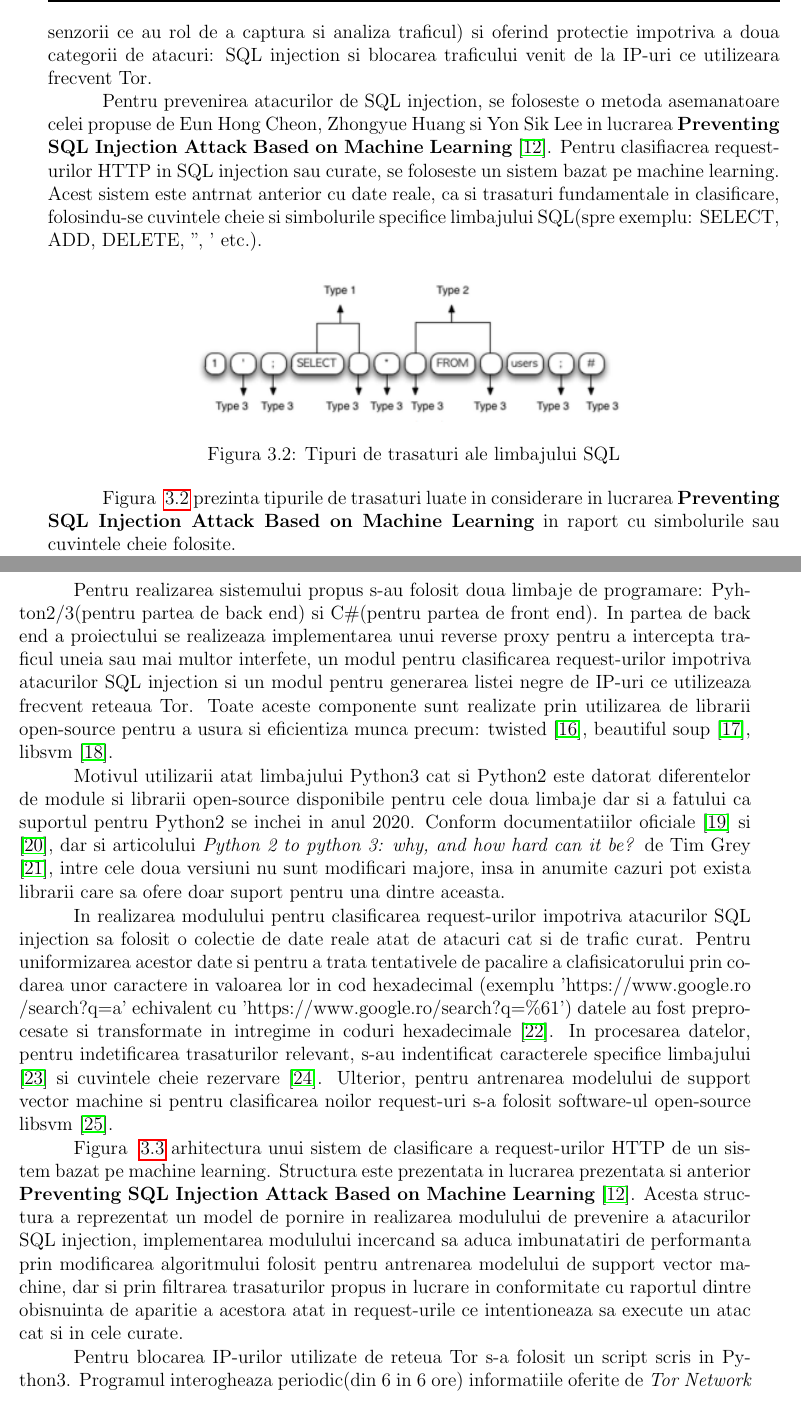
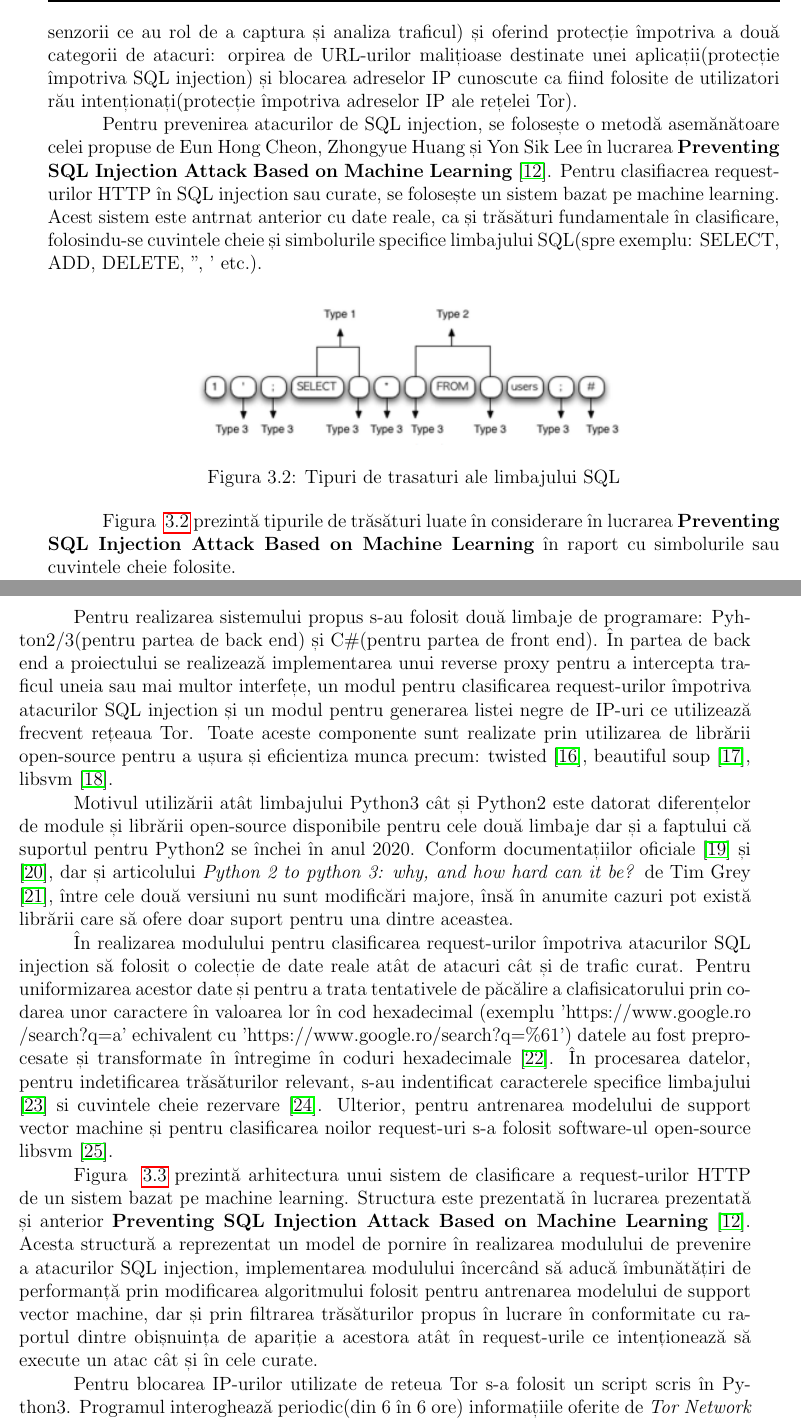
Before and after one commit to alexvdan/documentatie, a LaTeX thesis (thesis.tex, which reads ch3.tex): two parts of pages 26 and 27 of 84, joined at a grey line, cut so that both start at the same text. The pictures show the PDF file thesis.pdf that the author committed with the source.

Commit message:
diacritice ++

```diff
--- a/ch3.tex
+++ b/ch3.tex
@@ -53,7 +53,3 @@ Figura ~\ref{fig:ips-example}  prezintă administrarea securității unei aplica
 
 În comparație cu sistemele de detecție a intruziunilor care sunt sisteme pasive și scanează rețeaua fără să interferezu cu traficul, sistemele de prevenire a intruziunilor sunt plasate între server și cilenti, alterând în mod automat traficul în cazul în care acesta declanșează una din regulile prezente în sistem. Precum sunt prezentate și în articolul  \textbf{What is an intrusion prevention system?} \cite{what_is_ips},  printre funcționalitățile unui sistem de prevenire a intruziunilor se număra:
 \begin{itemize}
-	\item Notificarea unui administrator de retea in cazul in care un sau mai multe reguli sunt declansate.
-	\item Oprirea pachetelor considerate malitioase pentru retea.
-	\item Blocarea unor utilizatori prin excluderea adreselor IP ale acestora.
-	\item Resetarea unor conexiuni.
@@ -60,2 +59,3 @@ Figura ~\ref{fig:ips-example}  prezintă administrarea securității unei aplica
+	\item  Resetarea unor conexiuni.
 \end{itemize}
 
@@ -63,7 +63,7 @@ In cea ce priveste functionalitatile oferite de un sistem de prevnire a intruziu
 \begin{itemize}
-	\item Network-based: Protejeaza intraga retea.
-	\item Wireless: Protejeaza doar reteaua wireless.
-	\item Network behavior: Examineaza traficul din retea.
+	\item Network-based: Protejeaza intraga rețea.
+	\item Wireless: Protejeaza doar rețeaua wireless.
+	\item Network behavior: Examineaza traficul din rețea.
 	\item Host-based: Software cu scopul de a proteja un singur calculator.
 \end{itemize}
 
@@ -76 +73,0 @@ In functie de nevoi, un sistem de prevenire a intruziunilor poate sa ofere difer
-	\item \textbf{SSL Evasion:} unele atacuri se pot folosi de criptarea SSL pentru a evita dispozitivele de securitate, intrucat in general acestea nu sunt decriptate.
@@ -85 +73,0 @@ In functie de nevoi, un sistem de prevenire a intruziunilor poate sa ofere difer
-	\item \textbf{Buffer Overflow attacks:} presupune ca atacatorul sa depaseasca limitele unui buffer de lungime fixa, excesul de date ajungand sa suprascrie zone adiacente de memorie rezultand in caderea sistemului sau dandu-i atacatorului oportunitatea sa ruleze cod propriu.
@@ -87,8 +87,8 @@ In functie de nevoi, un sistem de prevenire a intruziunilor poate sa ofere difer
 \end{itemize}
 
-Sistemul propus, \textit{\thesistitle} implementeaza un sistem de prevenire a intruziunilor folosindu-se de un reverse proxy pentru a intercepta tot traficul care intra si iese din retea( reprezentand senzorii ce au rol de a captura si analiza traficul) si oferind protectie impotriva a doua categorii de atacuri: SQL injection si blocarea traficului venit de la IP-uri ce utilizeara frecvent Tor.
+Sistemul propus, \textit{\thesistitle}  implementează un sistem de prevenire a intruziunilor folosindu-se de un reverse proxy pentru a intercepta tot traficul care intră și iese din rețea (reprezentând senzorii ce au rol de a captura și analiza traficul) și oferind protecție împotriva a două categorii de atacuri: orpirea de URL-urilor malițioase destinate unei aplicații(protecție împotriva SQL injection) și blocarea adreselor IP cunoscute ca fiind folosite de utilizatori rău intenționați(protecție împotriva adreselor IP ale rețelei Tor).
 
-Pentru prevenirea atacurilor de SQL injection, se foloseste o metoda asemanatoare celei propuse de Eun Hong Cheon, Zhongyue Huang si Yon Sik Lee in lucrarea \textbf{Preventing SQL Injection Attack Based on Machine Learning} \cite{sqli_how}. Pentru clasifiacrea request-urilor HTTP in SQL injection sau curate, se foloseste un sistem bazat pe machine learning. Acest sistem este antrnat anterior cu date reale, ca si trasaturi fundamentale in clasificare, folosindu-se cuvintele cheie si simbolurile specifice limbajului SQL(spre exemplu: SELECT, ADD, DELETE, ", ' etc.).
+Pentru prevenirea atacurilor de SQL injection, se folosește o metodă asemănătoare celei propuse de Eun Hong Cheon, Zhongyue Huang și Yon Sik Lee în lucrarea  \textbf{Preventing SQL Injection Attack Based on Machine Learning} \cite{sqli_how}. Pentru clasifiacrea request-urilor HTTP în SQL injection sau curate, se folosește un sistem bazat pe machine learning. Acest sistem este antrnat anterior cu date reale, ca și trăsături fundamentale în clasificare, folosindu-se cuvintele cheie și simbolurile specifice limbajului SQL(spre exemplu: SELECT, ADD, DELETE, ", ' etc.).
 
 \begin{figure}[h]
 \centering
@@ -97,21 +97,21 @@ Pentru prevenirea atacurilor de SQL injection, se foloseste o metoda asemanatoar
 \label{fig:sql-features}
 \end{figure}
 
-Figura ~\ref{fig:sql-features} prezinta tipurile de trasaturi luate in considerare in lucrarea \textbf{Preventing SQL Injection Attack Based on Machine Learning} in raport cu simbolurile sau cuvintele cheie folosite.
+Figura ~\ref{fig:sql-features}  prezintă tipurile de trăsături luate în considerare în lucrarea \textbf{Preventing SQL Injection Attack Based on Machine Learning} în raport cu simbolurile sau cuvintele cheie folosite.
 
 
-O alta abordare pentru prevenirea atacurilor SQLI este propusa de Fredrik Valeur, Darren Mutz si Giovanni Vigna in lucrarea \textbf{A Learning-Based Approach to the Detection of SQL Attacks} \cite{sqli_how2}. In aceasta lucrarea se prezinta folosirea unui sistem bazat pe detectia de anomalii pentru detectarea atacurilor ce expluateaza o aplicatie pentru a ii compromite baza de date. Asemeni abordarii bazate pe machine learning, acest sistem presupune o faza anterioara de antrenare in care se invata comportamentul normal al utilizatorilor, alcatuind astfel niste profile specifice. Astfel in faza de detectie, comportamentul ce nu coincide cu profilele alcatuite in faza de antrenate, este considerat malitios.
+ O altă abordare pentru prevenirea atacurilor SQLI este propusă de Fredrik Valeur, Darren Mutz și Giovanni Vigna în lucrarea \textbf{A Learning-Based Approach to the Detection of SQL Attacks} \cite{sqli_how2}. În această lucrarea se prezintă folosirea unui sistem bazat pe detecția de anomalii pentru detectarea atacurilor ce expluateaza o aplicație pentru a îi compromite baza de date. Asemeni abordării bazate pe machine learning, acest sistem presupune o fază anterioară de antrenare în care se învață comportamentul normal al utilizatorilor, alcătuind astfel niște profile specifice. Astfel în faza de detecție, comportamentul ce nu coincide cu profilele alcătuite în faza de antrenate, este considerat malițios.
 
-Pentru prevenirea utilizatorilor de Tor, in general lista de IP-uri este alcatuita din toate IP-urile care au utilizat reteaua intr-un anumit interval de timp, aceasta fiind actualizata periodic. O astfel de abordare este folosita si in cazul marelui firewall al Chinei \cite{china_tor} care indentifica nodurile la prima accesare a retelei de Tor. Insa precum precum se evidentiaza si in articolul \textbf{Characterizing the Nature and Dynamics of Tor Exit Blocking} \cite{tor_1} o astfel de abordare nu este cinstita fata de unii utilizatori de Tor, intrucat reputatia acestora este impartita intre toti utilizatorii. Astfel un nod care este utilizat doar pentru cateva minute sau ore(probabil din motive de curiozitate) poate sa ajunga sa fie blocat, fiind tratat asemeni cu un nod ce functionaza de cateva zile. O astfel de discriminare a incercat sa fie evitata prin implementarea aleasa a sistemului propus. Pentru realizarea listei de IP-uri blocate se foloseste un algoritm ce stabileste o limita de timp minima de functionare pentru un anumit nod in intervalul a 30 de zile.
+Pentru prevenirea utilizatorilor de Tor, în general lista de IP-uri este alcătuită din toate IP-urile care au utilizat rețeaua într-un anumit interval de timp, aceasta fiind actualizată periodic. O astfel de abordare este folosită și în cazul marelui firewall al Chinei  \cite{china_tor}  care indentifică nodurile la prima accesare a rețelei de Tor. Însă precum precum se evidențiază și în articolul  \textbf{Characterizing the Nature and Dynamics of Tor Exit Blocking} \cite{tor_1} o astfel de abordare nu este cinstită față de unii utilizatori de Tor, întrucât reputația acestora este împărțită între toți utilizatorii. Astfel un nod care este utilizat doar pentru câteva minute sau ore(probabil din motive de curiozitate) poate să ajungă să fie blocat, fiind tratat asemeni cu un nod ce functionaza de câteva zile. O astfel de discriminare a încercat să fie evitată prin implementarea aleasă a sistemului propus. Pentru realizarea listei de IP-uri blocate se folosește un algoritm ce stabilește o limită de timp minima de funcționare pentru un anumit nod în intervalul a 30 de zile.
 
 
  \section{Tehnici/Tehnologii/Surse folosite}
 
-Pentru realizarea sistemului propus s-au folosit doua limbaje de programare: Pyhton2/3(pentru partea de back end) si C\#(pentru partea de front end). In partea de back end a proiectului se realizeaza implementarea unui reverse proxy pentru a intercepta traficul uneia sau mai multor interfete, un modul pentru clasificarea request-urilor impotriva atacurilor SQL injection si un modul pentru generarea listei negre de IP-uri ce utilizeaza frecvent reteaua Tor. Toate aceste componente sunt realizate prin utilizarea de librarii open-source pentru a usura si eficientiza munca precum: twisted \cite{twisted}, beautiful soup \cite{btf_soup}, libsvm \cite{libsvm}.
+Pentru realizarea sistemului propus s-au folosit două limbaje de programare: Pyhton2/3(pentru partea de back end) și C\#(pentru partea de front end). În partea de back end a proiectului se realizează implementarea unui reverse proxy pentru a intercepta traficul uneia sau mai multor interfețe, un modul pentru clasificarea request-urilor împotriva atacurilor SQL injection și un modul pentru generarea listei negre de IP-uri ce utilizează frecvent rețeaua Tor. Toate aceste componente sunt realizate prin utilizarea de librării open-source pentru a ușura și eficientiza munca precum:  twisted \cite{twisted}, beautiful soup \cite{btf_soup}, libsvm \cite{libsvm}.
 
-Motivul utilizarii atat limbajului Python3 cat si Python2 este datorat diferentelor de module si librarii open-source disponibile pentru cele doua limbaje dar si a fatului ca suportul pentru Python2 se inchei in anul 2020. Conform documentatiilor oficiale \cite{python3_doc} si \cite{python2_doc}, dar si articolului \textit{Python 2 to python 3: why, and how hard can it be?} de Tim Grey \cite{why_python3}, intre cele doua versiuni nu sunt modificari majore, insa in anumite cazuri pot exista librarii care sa ofere doar suport pentru una dintre aceasta.
+Motivul utilizării atât limbajului Python3 cât și Python2 este datorat diferențelor de module și librării open-source disponibile pentru cele două limbaje dar și a faptului că suportul pentru Python2 se închei în anul 2020. Conform documentațiilor oficiale  \cite{python3_doc} și \cite{python2_doc}, dar și articolului \textit{Python 2 to python 3: why, and how hard can it be?} de Tim Grey \cite{why_python3},  între cele două versiuni nu sunt modificări majore, însă în anumite cazuri pot există librării care să ofere doar suport pentru una dintre aceastea.
 
-In realizarea modulului pentru clasificarea request-urilor impotriva atacurilor SQL injection sa folosit o colectie de date reale atat de atacuri cat si de trafic curat. Pentru uniformizarea acestor date si pentru a trata tentativele de pacalire a clafisicatorului prin codarea unor caractere in valoarea lor in cod hexadecimal (exemplu 'https://www.google.ro /search?q=a' echivalent cu 'https://www.google.ro/search?q=\%61') datele au fost preprocesate si transformate in intregime in coduri hexadecimale \cite{ascii}. In procesarea datelor, pentru indetificarea trasaturilor relevant, s-au indentificat caracterele specifice limbajului \cite{char_sql} si cuvintele cheie rezervare \cite{key_sql}. Ulterior, pentru antrenarea modelului de support vector machine si pentru clasificarea noilor request-uri s-a folosit software-ul open-source libsvm \cite{libsvm_class}.
+În realizarea modulului pentru clasificarea request-urilor împotriva atacurilor SQL injection să folosit o colecție de date reale atât de atacuri cât și de trafic curat. Pentru uniformizarea acestor date și pentru a trata tentativele de păcălire a clafisicatorului prin codarea unor caractere în valoarea lor în cod hexadecimal (exemplu 'https://www.google.ro /search?q=a' echivalent cu 'https://www.google.ro/search?q=\%61') datele au fost preprocesate și transformate în întregime în coduri hexadecimale  \cite{ascii}.  În procesarea datelor, pentru indetificarea trăsăturilor relevant, s-au indentificat caracterele specifice limbajului \cite{char_sql} si cuvintele cheie rezervare \cite{key_sql}. Ulterior, pentru antrenarea modelului de support vector machine și pentru clasificarea noilor request-uri s-a folosit software-ul open-source libsvm \cite{libsvm_class}.
 
 \begin{figure}[h]
 	\centering
@@ -120,8 +120,8 @@ In realizarea modulului pentru clasificarea request-urilor impotriva atacurilor
 	\label{fig:sql-arh}
 \end{figure}
 
-Figura ~\ref{fig:sql-arh} arhitectura unui sistem de clasificare a request-urilor HTTP de un sistem bazat pe machine learning. Structura este prezentata in lucrarea prezentata si anterior \textbf{Preventing SQL Injection Attack Based on Machine Learning} \cite{sqli_how}. Acesta structura a reprezentat un model de pornire in realizarea modulului de prevenire a atacurilor SQL injection, implementarea modulului incercand sa aduca imbunatatiri de performanta prin modificarea algoritmului folosit pentru antrenarea modelului de support vector machine, dar si prin filtrarea trasaturilor propus in lucrare in conformitate cu raportul dintre obisnuinta de aparitie a acestora atat in request-urile ce intentioneaza sa execute un atac cat si in cele curate.
+Figura ~\ref{fig:sql-arh}  prezintă arhitectura unui sistem de clasificare a request-urilor HTTP de un sistem bazat pe machine learning. Structura este prezentată în lucrarea prezentată și anterior  \textbf{Preventing SQL Injection Attack Based on Machine Learning} \cite{sqli_how}.  Acesta structură a reprezentat un model de pornire în realizarea modulului de prevenire a atacurilor SQL injection, implementarea modulului încercând să aducă îmbunătățiri de performanță prin modificarea algoritmului folosit pentru antrenarea modelului de support vector machine, dar și prin filtrarea trăsăturilor propus în lucrare în conformitate cu raportul dintre obișnuința de apariție a acestora atât în request-urile ce intenționează să execute un atac cât și în cele curate.
 
-Pentru blocarea IP-urilor utilizate de reteua Tor s-a folosit un script scris in Python3. Programul interogheaza periodic(din 6 in 6 ore) informatiile oferite de \textit{Tor Network Status} \cite{tot_status} indentificand astfel nodurile cu un "Uptime" mai mare de 7 zile in parcursul unei luni. Blocarea IP-urilor se realizeaza prin compararea cu o astfel de lista generata lunar.
+Pentru blocarea IP-urilor utilizate de reteua Tor s-a folosit un script scris în Python3. Programul interoghează periodic(din 6 în 6 ore) informațiile oferite de \textit{Tor Network Status} \cite{tot_status} indentificand astfel nodurile cu un "Uptime" mai mare de 7 zile în parcursul unei luni. Blocarea IP-urilor se realizează prin compararea cu o astfel de listă generată lunar.
 
-Componenta ce incorporeaza toate modulele de protectie, este cea de reverse proxy. Aici este monitorizat tot traficul ce vine de pe o anumita interfata(una sau mai multe, in functie de configuratia utilizatorului) si este trecut prin toate modulele disponibile pentru a verifica conditiile de securitate. Pentru testarea daca o adresa IP este utilizata frecvent de reteaua Tor, in momentul in care un client doreste sa realizaze o conexiune la server-ul protejat de sistem, adresa IP a acestuia este verificata sa nu se afle pe lista IP-urilor blocate. Pentru actualitate, lista adreselor IP blocate este actualizata periodic cu adresele IP utilizate frecvent de reteaua Tor in ultima luna. Modulul de prevenire a atacurilor SQL injection este integrat tot in componenta de reverse proxy, insa evaluarea request-urilor este facuta dupa realizarea conexiunii intre client si server. Request-urile primite de catre server sunt tratate asemanator celor folosite pentru antrenarea modulului de support vector machine, insa pentru clasificarea acestora este folosit modulul antrenat in faza initiala si software-ul de prezicere oferit tot de libsvm \cite{libsvm}.
+Componenta ce încorporează toate modulele de protecție, este cea de reverse proxy. Aici este monitorizat tot traficul ce vine de pe o anumită interfață(una sau mai multe, în funcție de configurația utilizatorului) și este trecut prin toate modulele disponibile pentru a verifica condițiile de securitate. Pentru testarea dacă o adresă IP este utilizată frecvent de rețeaua Tor, în momentul în care un client dorește să realizaze o conexiune la server-ul protejat de sistem, adresa IP a acestuia este verificată să nu se afle pe lista IP-urilor blocate. Pentru actualitate, lista adreselor IP blocate este actualizată periodic cu adresele IP utilizate frecvent de rețeaua Tor în ultima luna. Modulul de prevenire a atacurilor SQL injection este integrat tot în componenta de reverse proxy, însă evaluarea request-urilor este făcută după realizarea conexiunii între client și server. Request-urile primite de către server sunt tratate asemănător celor folosite pentru antrenarea modulului de support vector machine, însă pentru clasificarea acestora este folosit modulul antrenat în fază inițială și software-ul de prezicere oferit tot de libsvm \cite{libsvm}.
```
Also changed, not shown: ch4.tex (+1 -1 lines), figures/deployment.png, figures/ips.png, figures/module.png, figures/rev-proxy.png, figures/sequence_diagram.png, figures/state_diagram.png, thesis.pdf, ch3.tex (33 more changed lines), 5 other files.
